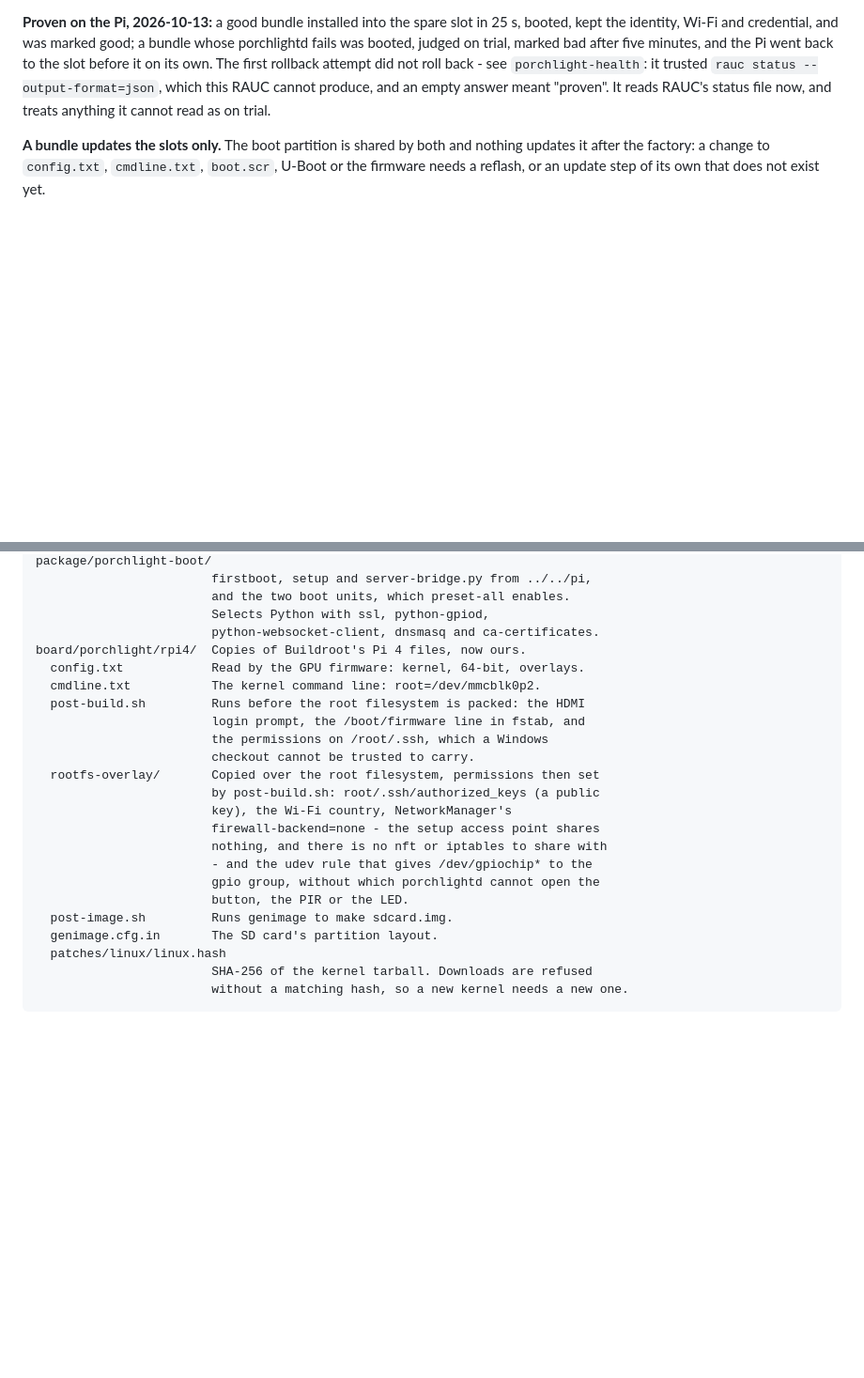
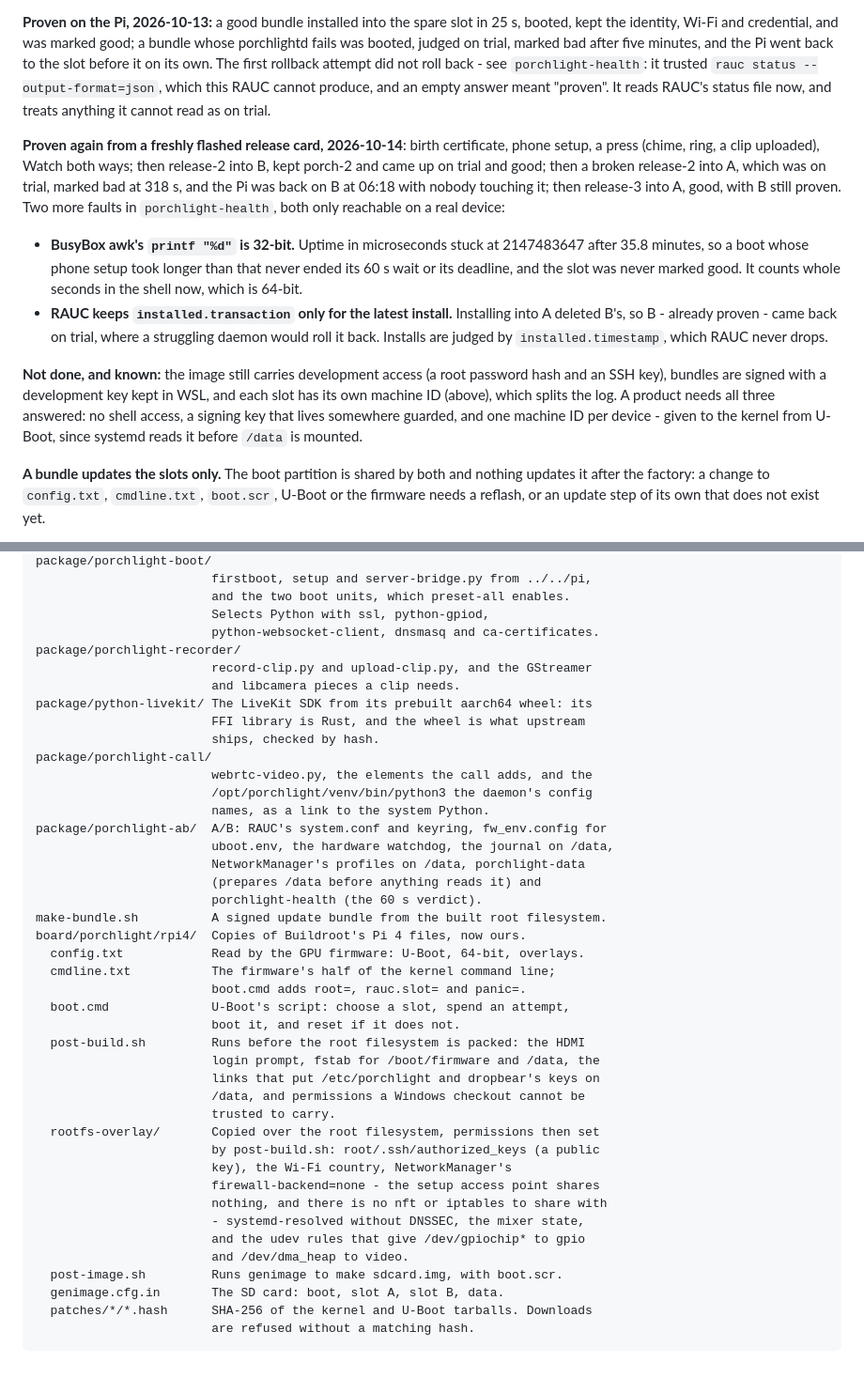
Before and after one commit to israellior/Smart-Home-Security-System-Device, a Markdown page: image/buildroot/README.md, 2 parts joined by grey strips. Shown at 94% size. GitHub-like rendering; blank space fills up the shorter version.

Commit message:
docs: A/B proven from a release card; what the release test found
The fresh-card run: setup, a press, Watch, an update kept and a broken one
rolled back. The three faults it found (DNSSEC with no clock, awk's 32-bit
printf, RAUC dropping the older transaction), what is still development-only,
and a file list that now covers the recorder, the call and A/B.

Co-Authored-By: Claude Opus 5.5 <noreply@anthropic.com>

````diff
--- a/image/buildroot/README.md
+++ b/image/buildroot/README.md
@@ -152,6 +158,30 @@ rollback attempt did not roll back - see `porchlight-health`: it trusted
 `rauc status --output-format=json`, which this RAUC cannot produce, and an
 empty answer meant "proven". It reads RAUC's status file now, and treats
 anything it cannot read as on trial.
+
+**Proven again from a freshly flashed release card, 2026-10-14**: birth
+certificate, phone setup, a press (chime, ring, a clip uploaded), Watch both
+ways; then release-2 into B, kept porch-2 and came up on trial and good; then
+a broken release-2 into A, which was on trial, marked bad at 318 s, and the
+Pi was back on B at 06:18 with nobody touching it; then release-3 into A,
+good, with B still proven. Two more faults in `porchlight-health`, both only
+reachable on a real device:
+
+- **BusyBox awk's `printf "%d"` is 32-bit.** Uptime in microseconds stuck at
+  2147483647 after 35.8 minutes, so a boot whose phone setup took longer
+  than that never ended its 60 s wait or its deadline, and the slot was never
+  marked good. It counts whole seconds in the shell now, which is 64-bit.
+- **RAUC keeps `installed.transaction` only for the latest install.**
+  Installing into A deleted B's, so B - already proven - came back on trial,
+  where a struggling daemon would roll it back. Installs are judged by
+  `installed.timestamp`, which RAUC never drops.
+
+**Not done, and known:** the image still carries development access (a root
+password hash and an SSH key), bundles are signed with a development key
+kept in WSL, and each slot has its own machine ID (above), which splits the
+log. A product needs all three answered: no shell access, a signing key that
+lives somewhere guarded, and one machine ID per device - given to the kernel
+from U-Boot, since systemd reads it before `/data` is mounted.
 
 **A bundle updates the slots only.** The boot partition is shared by both
 and nothing updates it after the factory: a change to `config.txt`,
@@ -325,24 +355,43 @@ package/porchlight-boot/
                         and the two boot units, which preset-all enables.
                         Selects Python with ssl, python-gpiod,
                         python-websocket-client, dnsmasq and ca-certificates.
+package/porchlight-recorder/
+                        record-clip.py and upload-clip.py, and the GStreamer
+                        and libcamera pieces a clip needs.
+package/python-livekit/ The LiveKit SDK from its prebuilt aarch64 wheel: its
+                        FFI library is Rust, and the wheel is what upstream
+                        ships, checked by hash.
+package/porchlight-call/
+                        webrtc-video.py, the elements the call adds, and the
+                        /opt/porchlight/venv/bin/python3 the daemon's config
+                        names, as a link to the system Python.
+package/porchlight-ab/  A/B: RAUC's system.conf and keyring, fw_env.config for
+                        uboot.env, the hardware watchdog, the journal on /data,
+                        NetworkManager's profiles on /data, porchlight-data
+                        (prepares /data before anything reads it) and
+                        porchlight-health (the 60 s verdict).
+make-bundle.sh          A signed update bundle from the built root filesystem.
 board/porchlight/rpi4/  Copies of Buildroot's Pi 4 files, now ours.
-  config.txt            Read by the GPU firmware: kernel, 64-bit, overlays.
-  cmdline.txt           The kernel command line: root=/dev/mmcblk0p2.
+  config.txt            Read by the GPU firmware: U-Boot, 64-bit, overlays.
+  cmdline.txt           The firmware's half of the kernel command line;
+                        boot.cmd adds root=, rauc.slot= and panic=.
+  boot.cmd              U-Boot's script: choose a slot, spend an attempt,
+                        boot it, and reset if it does not.
   post-build.sh         Runs before the root filesystem is packed: the HDMI
-                        login prompt, the /boot/firmware line in fstab, and
-                        the permissions on /root/.ssh, which a Windows
-                        checkout cannot be trusted to carry.
+                        login prompt, fstab for /boot/firmware and /data, the
+                        links that put /etc/porchlight and dropbear's keys on
+                        /data, and permissions a Windows checkout cannot be
+                        trusted to carry.
   rootfs-overlay/       Copied over the root filesystem, permissions then set
                         by post-build.sh: root/.ssh/authorized_keys (a public
                         key), the Wi-Fi country, NetworkManager's
                         firewall-backend=none - the setup access point shares
                         nothing, and there is no nft or iptables to share with
-                        - and the udev rule that gives /dev/gpiochip* to the
-                        gpio group, without which porchlightd cannot open the
-                        button, the PIR or the LED.
-  post-image.sh         Runs genimage to make sdcard.img.
-  genimage.cfg.in       The SD card's partition layout.
-  patches/linux/linux.hash
-                        SHA-256 of the kernel tarball. Downloads are refused
-                        without a matching hash, so a new kernel needs a new one.
+                        - systemd-resolved without DNSSEC, the mixer state,
+                        and the udev rules that give /dev/gpiochip* to gpio
+                        and /dev/dma_heap to video.
+  post-image.sh         Runs genimage to make sdcard.img, with boot.scr.
+  genimage.cfg.in       The SD card: boot, slot A, slot B, data.
+  patches/*/*.hash      SHA-256 of the kernel and U-Boot tarballs. Downloads
+                        are refused without a matching hash.
 ```
````
Also changed, not shown: other parts of image/buildroot/README.md (+8 -2 lines), CLAUDE.md (+6 -3 lines).
